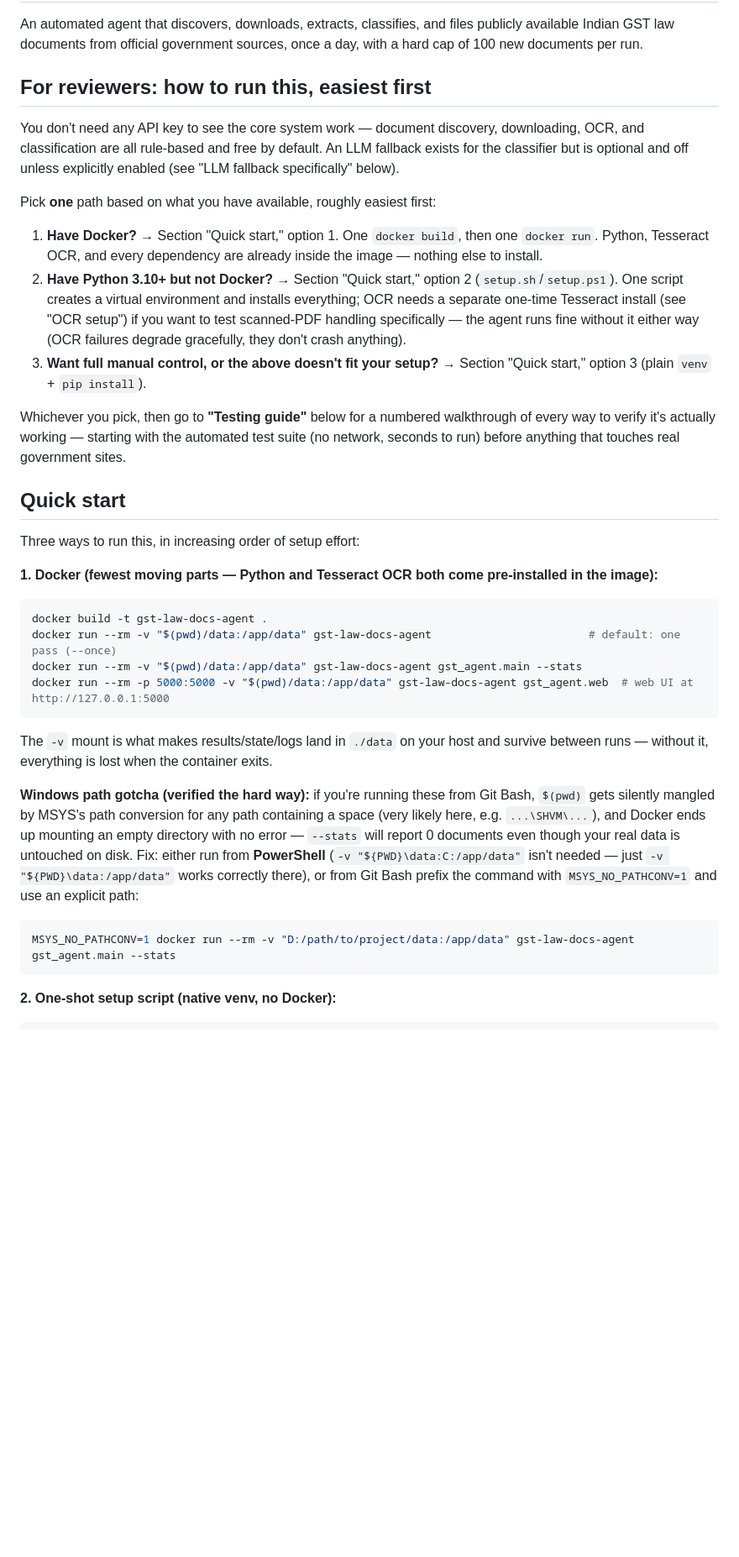
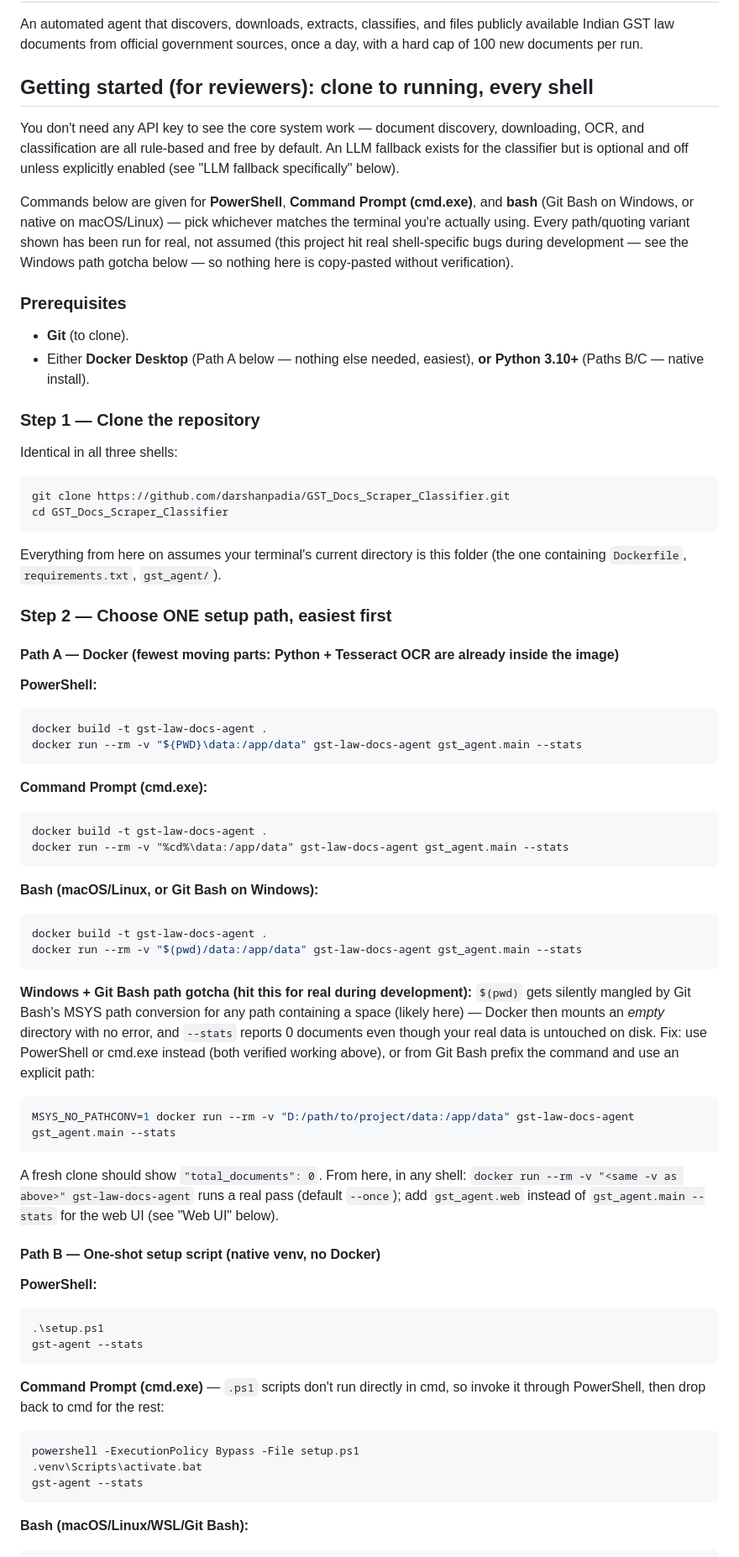
Before and after one commit to darshanpadia/GST_Docs_Scraper_Classifier, a Markdown page: README.md, the part around one of its changes. Shown at 84% size. Rendered like a GitHub page; blank space fills up the shorter version.

````diff
--- a/README.md
+++ b/README.md
@@ -4,62 +4,85 @@ An automated agent that discovers, downloads, extracts, classifies, and
 files publicly available Indian GST law documents from official government
 sources, once a day, with a hard cap of 100 new documents per run.
 
-## For reviewers: how to run this, easiest first
+## Getting started (for reviewers): clone to running, every shell
 
 You don't need any API key to see the core system work — document
 discovery, downloading, OCR, and classification are all rule-based and
 free by default. An LLM fallback exists for the classifier but is optional
 and off unless explicitly enabled (see "LLM fallback specifically" below).
 
-Pick **one** path based on what you have available, roughly easiest first:
+Commands below are given for **PowerShell**, **Command Prompt (cmd.exe)**,
+and **bash** (Git Bash on Windows, or native on macOS/Linux) — pick
+whichever matches the terminal you're actually using. Every path/quoting
+variant shown has been run for real, not assumed (this project hit real
+shell-specific bugs during development — see the Windows path gotcha
+below — so nothing here is copy-pasted without verification).
 
-1. **Have Docker?** → Section "Quick start," option 1. One `docker build`,
-   then one `docker run`. Python, Tesseract OCR, and every dependency are
-   already inside the image — nothing else to install.
-2. **Have Python 3.10+ but not Docker?** → Section "Quick start," option 2
-   (`setup.sh`/`setup.ps1`). One script creates a virtual environment and
-   installs everything; OCR needs a separate one-time Tesseract install
-   (see "OCR setup") if you want to test scanned-PDF handling specifically
-   — the agent runs fine without it either way (OCR failures degrade
-   gracefully, they don't crash anything).
-3. **Want full manual control, or the above doesn't fit your setup?** →
-   Section "Quick start," option 3 (plain `venv` + `pip install`).
+### Prerequisites
 
-Whichever you pick, then go to **"Testing guide"** below for a numbered
-walkthrough of every way to verify it's actually working — starting with
-the automated test suite (no network, seconds to run) before anything that
-touches real government sites.
+- **Git** (to clone).
+- Either **Docker Desktop** (Path A below — nothing else needed, easiest),
+  **or** **Python 3.10+** (Paths B/C — native install).
 
-## Quick start
+### Step 1 — Clone the repository
 
-Three ways to run this, in increasing order of setup effort:
+Identical in all three shells:
+```
+git clone https://github.com/darshanpadia/GST_Docs_Scraper_Classifier.git
+cd GST_Docs_Scraper_Classifier
+```
+Everything from here on assumes your terminal's current directory is this
+folder (the one containing `Dockerfile`, `requirements.txt`, `gst_agent/`).
 
-**1. Docker (fewest moving parts — Python and Tesseract OCR both come
-pre-installed in the image):**
+### Step 2 — Choose ONE setup path, easiest first
 
+#### Path A — Docker (fewest moving parts: Python + Tesseract OCR are already inside the image)
+
+**PowerShell:**
+```powershell
+docker build -t gst-law-docs-agent .
+docker run --rm -v "${PWD}\data:/app/data" gst-law-docs-agent gst_agent.main --stats
+```
+**Command Prompt (cmd.exe):**
+```cmd
+docker build -t gst-law-docs-agent .
+docker run --rm -v "%cd%\data:/app/data" gst-law-docs-agent gst_agent.main --stats
+```
+**Bash (macOS/Linux, or Git Bash on Windows):**
 ```bash
 docker build -t gst-law-docs-agent .
-docker run --rm -v "$(pwd)/data:/app/data" gst-law-docs-agent                        # default: one pass (--once)
 docker run --rm -v "$(pwd)/data:/app/data" gst-law-docs-agent gst_agent.main --stats
-docker run --rm -p 5000:5000 -v "$(pwd)/data:/app/data" gst-law-docs-agent gst_agent.web  # web UI at http://127.0.0.1:5000
 ```
-The `-v` mount is what makes results/state/logs land in `./data` on your
-host and survive between runs — without it, everything is lost when the
-container exits.
 
-**Windows path gotcha (verified the hard way):** if you're running these
-from Git Bash, `$(pwd)` gets silently mangled by MSYS's path conversion for
-any path containing a space (very likely here, e.g. `...\SHVM\...`), and
-Docker ends up mounting an empty directory with no error — `--stats` will
-report 0 documents even though your real data is untouched on disk. Fix:
-either run from **PowerShell** (`-v "${PWD}\data:C:/app/data"` isn't
-needed — just `-v "${PWD}\data:/app/data"` works correctly there), or from
-Git Bash prefix the command with `MSYS_NO_PATHCONV=1` and use an explicit
-path:
+**Windows + Git Bash path gotcha (hit this for real during development):**
+`$(pwd)` gets silently mangled by Git Bash's MSYS path conversion for any
+path containing a space (likely here) — Docker then mounts an *empty*
+directory with no error, and `--stats` reports 0 documents even though
+your real data is untouched on disk. Fix: use PowerShell or cmd.exe
+instead (both verified working above), or from Git Bash prefix the
+command and use an explicit path:
 ```bash
 MSYS_NO_PATHCONV=1 docker run --rm -v "D:/path/to/project/data:/app/data" gst-law-docs-agent gst_agent.main --stats
 ```
 
-**2. One-shot setup script (native venv, no Docker):**
+A fresh clone should show `"total_documents": 0`. From here, in any
+shell: `docker run --rm -v "<same -v as above>" gst-law-docs-agent` runs a
+real pass (default `--once`); add `gst_agent.web` instead of
+`gst_agent.main --stats` for the web UI (see "Web UI" below).
 
+#### Path B — One-shot setup script (native venv, no Docker)
+
+**PowerShell:**
+```powershell
+.\setup.ps1
+gst-agent --stats
+```
+**Command Prompt (cmd.exe)** — `.ps1` scripts don't run directly in cmd,
+so invoke it through PowerShell, then drop back to cmd for the rest:
+```cmd
+powershell -ExecutionPolicy Bypass -File setup.ps1
+.venv\Scripts\activate.bat
+gst-agent --stats
+```
+**Bash (macOS/Linux/WSL/Git Bash):**
 ```bash
````
Also changed, not shown: other parts of README.md (+86 -47 lines).
